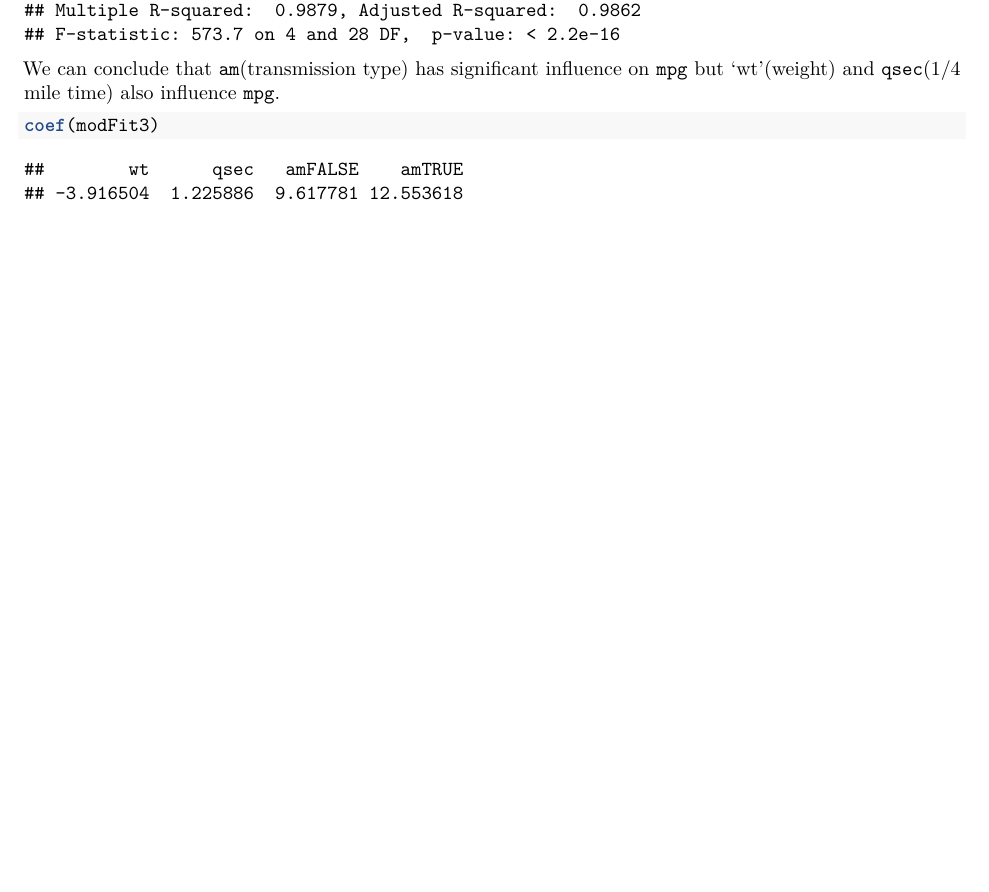
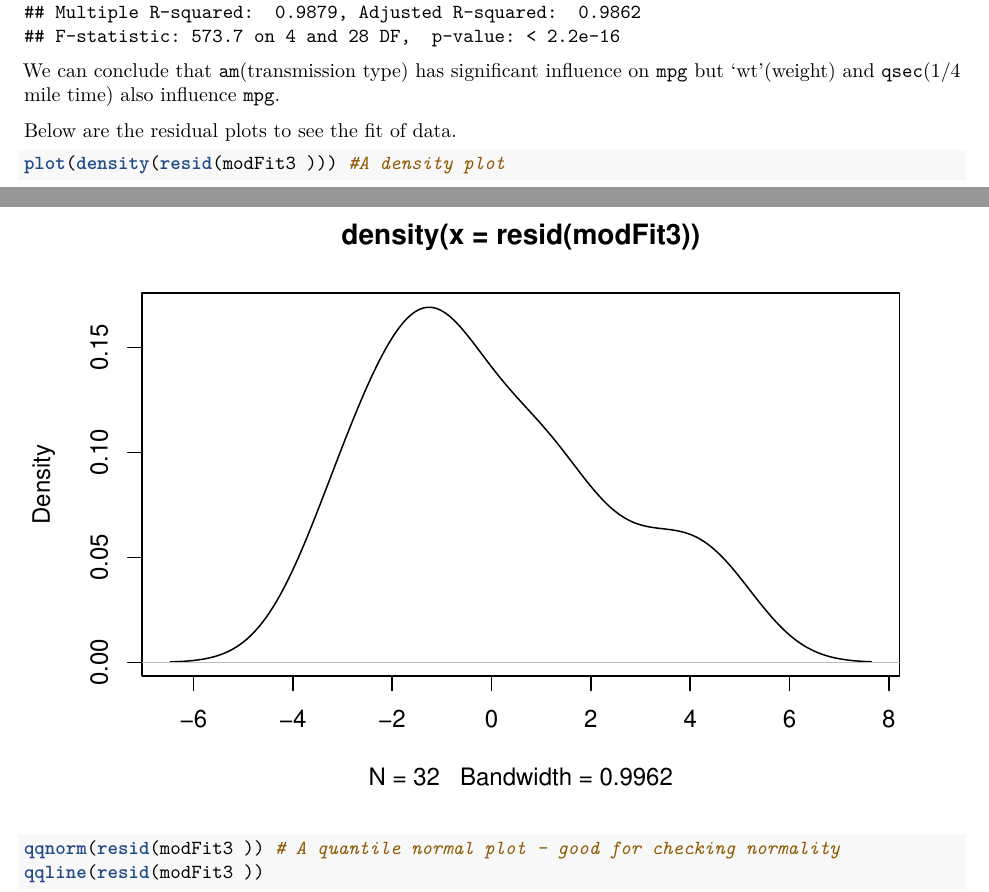
Before and after one commit to vikasgupta1812/Coursera-Regression, an R Markdown document (Cars Analysis.Rmd): part of page 5 of 5 before the commit and two parts of pages 5 and 6 of 7 after it, the two joined at a grey line, cut so that both start at the same text, the shorter picture padded with empty space. Rendered offline with R 4.5, knitr and Pandoc, then LaTeX, with nearby package versions.

Commit message:
added residual plot

````diff
--- a/Cars Analysis.Rmd
+++ b/Cars Analysis.Rmd
@@ -87,10 +87,17 @@ summary(modFit3)
 
 We can conclude that `am`(transmission type) has significant influence on `mpg` but 'wt'(weight) and `qsec`(1/4 mile time) also influence `mpg`.
 
+Below are the residual plots to see the fit of data.
+```{r}
+plot(density(resid(modFit3 ))) #A density plot
+qqnorm(resid(modFit3 )) # A quantile normal plot - good for checking normality
+qqline(resid(modFit3 ))
+```
 
-```{r}
-coef(modFit3)
-```
+
+
+
+
 
 * Is an automatic or manual transmission better for MPG
 Manual transmission is better for MPG
````
Also changed, not shown: Cars_Analysis.pdf.
